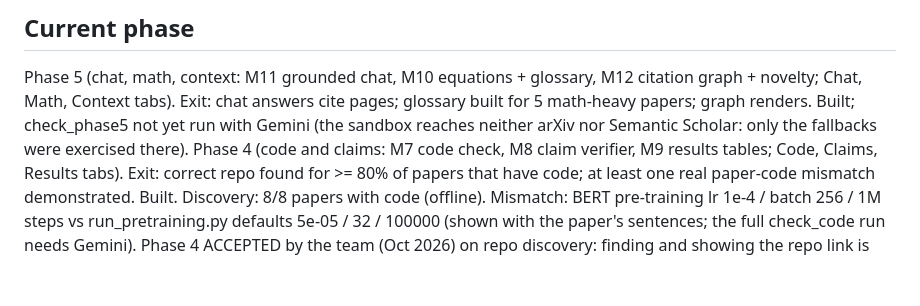
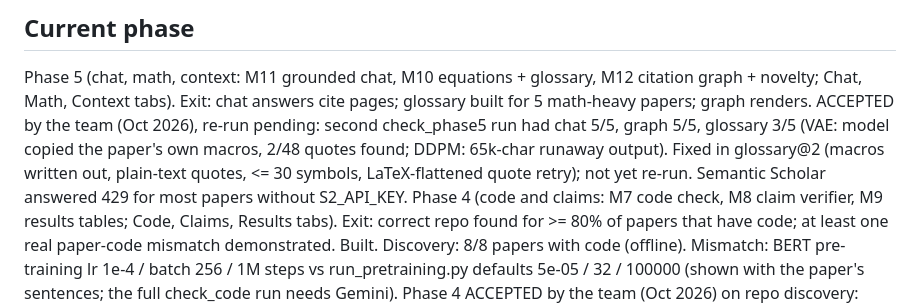
Before and after one commit to TanayK-node/Capstone_AI, a Markdown page: CLAUDE.md, the part around the change. GitHub-like rendering; blank space fills up the shorter version.

Commit message:
Phase 5 accepted by the team; glossary re-run pending
Co-Authored-By: Claude Opus 5.5 <noreply@anthropic.com>
Claude-Session: https://claude.ai/code/session_01BoeUNvQjUV4rg3bqYVg261

```diff
--- a/CLAUDE.md
+++ b/CLAUDE.md
@@ -46,8 +46,11 @@ See SCOPE.md for the full scope, architecture and phase plan.
 ## Current phase
 Phase 5 (chat, math, context: M11 grounded chat, M10 equations + glossary, M12 citation graph +
 novelty; Chat, Math, Context tabs). Exit: chat answers cite pages; glossary built for 5
-math-heavy papers; graph renders. Built; check_phase5 not yet run with Gemini (the sandbox
-reaches neither arXiv nor Semantic Scholar: only the fallbacks were exercised there).
+math-heavy papers; graph renders. ACCEPTED by the team (Oct 2026), re-run pending: second
+check_phase5 run had chat 5/5, graph 5/5, glossary 3/5 (VAE: model copied the paper's own
+macros, 2/48 quotes found; DDPM: 65k-char runaway output). Fixed in glossary@2 (macros written
+out, plain-text quotes, <= 30 symbols, LaTeX-flattened quote retry); not yet re-run.
+Semantic Scholar answered 429 for most papers without S2_API_KEY.
 Phase 4 (code and claims: M7 code check, M8 claim verifier, M9 results tables; Code, Claims,
 Results tabs). Exit: correct repo found for >= 80% of papers that have code; at least one real
 paper-code mismatch demonstrated. Built. Discovery: 8/8 papers with code (offline). Mismatch:
```
